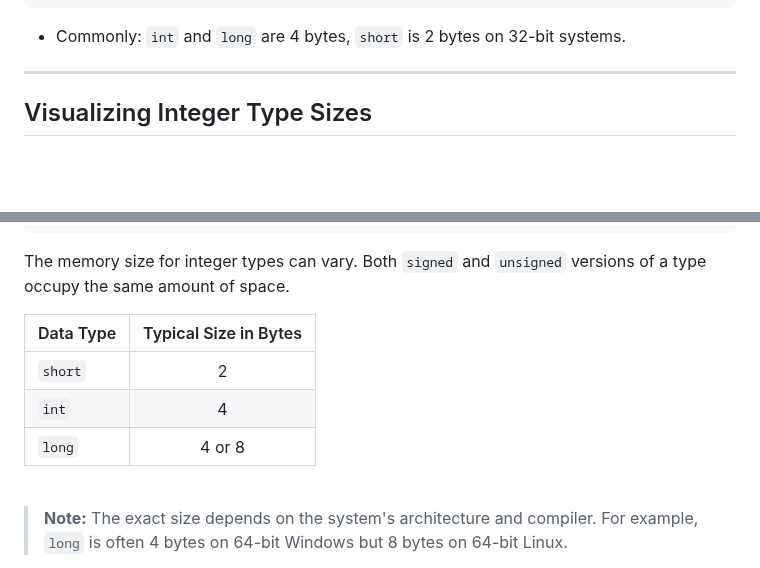
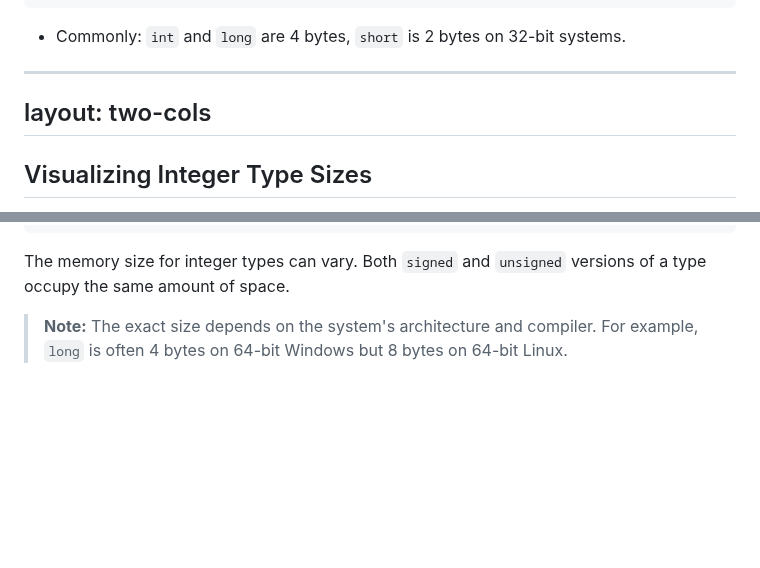
Before and after one commit to ruslylove/compro, a Markdown page: lectures/lect-2.md, 2 parts joined by grey strips. Drawn GitHub-style; blank space fills up the shorter version.

```diff
--- a/lectures/lect-2.md
+++ b/lectures/lect-2.md
@@ -266,7 +266,8 @@ unsigned short b1;// Range: 0 to 65,535
 * Commonly: `int` and `long` are 4 bytes, `short` is 2 bytes on 32-bit systems.
 
 ---
-
+layout: two-cols
+---
 
 ## Visualizing Integer Type Sizes
 
@@ -290,12 +287,6 @@ unsigned short b1;// Range: 0 to 65,535
 The memory size for integer types can vary. Both `signed` and `unsigned` versions of a type occupy the same amount of space.
 
-| Data Type | Typical Size in Bytes |
-| :--- | :---: |
-| `short` | 2 |
-| `int` | 4 |
-| `long` | 4 or 8 |
-
-<br>
+<Transform scale="0.8">
 
 > **Note:** The exact size depends on the system's architecture and compiler. For example, `long` is often 4 bytes on 64-bit Windows but 8 bytes on 64-bit Linux.
 
```
Also changed, not shown: other parts of lectures/lect-2.md (+21 -4 lines), lectures/lect-1.md (+31 -1 lines).
